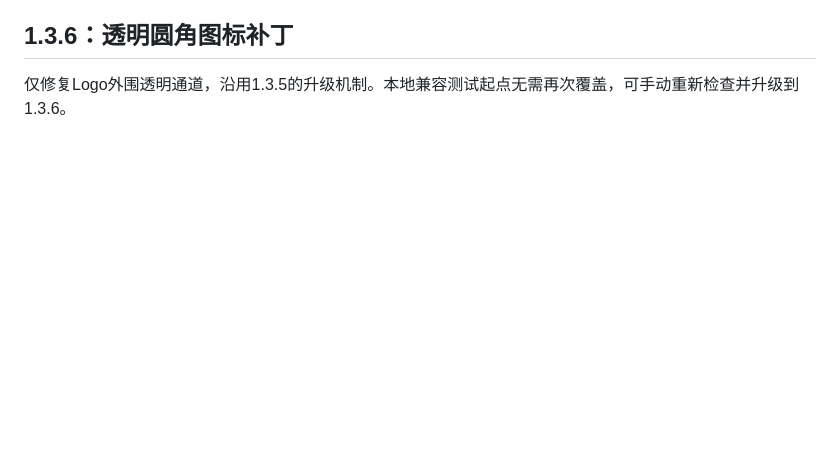
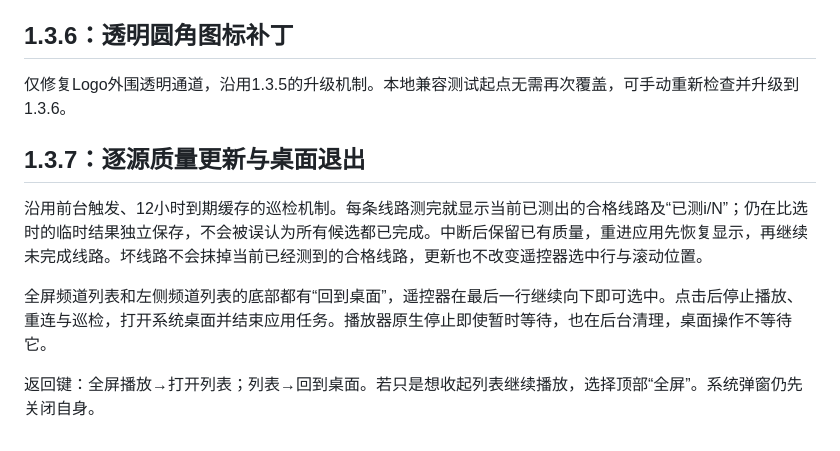
Before and after one commit to suqianqiu/qianqiu-live, a Markdown page: docs/UPDATES.md, the part around the change. GitHub-like rendering; blank space fills up the shorter version.

```diff
--- a/docs/UPDATES.md
+++ b/docs/UPDATES.md
@@ -38,3 +38,11 @@
 ## 1.3.6：透明圆角图标补丁
 
 仅修复Logo外围透明通道，沿用1.3.5的升级机制。本地兼容测试起点无需再次覆盖，可手动重新检查并升级到1.3.6。
+
+## 1.3.7：逐源质量更新与桌面退出
+
+沿用前台触发、12小时到期缓存的巡检机制。每条线路测完就显示当前已测出的合格线路及“已测i/N”；仍在比选时的临时结果独立保存，不会被误认为所有候选都已完成。中断后保留已有质量，重进应用先恢复显示，再继续未完成线路。坏线路不会抹掉当前已经测到的合格线路，更新也不改变遥控器选中行与滚动位置。
+
+全屏频道列表和左侧频道列表的底部都有“回到桌面”，遥控器在最后一行继续向下即可选中。点击后停止播放、重连与巡检，打开系统桌面并结束应用任务。播放器原生停止即使暂时等待，也在后台清理，桌面操作不等待它。
+
+返回键：全屏播放→打开列表；列表→回到桌面。若只是想收起列表继续播放，选择顶部“全屏”。系统弹窗仍先关闭自身。
```
Also changed, not shown: INSTALL.md (+5 -5 lines), README.md (+12 -1 lines), docs/VERIFICATION-1.3.7.md (added, +20 -0 lines), docs/screenshots/live137-full-list-progress.png (added), docs/screenshots/live137-side-list-progress.png (added), 10 other files.
